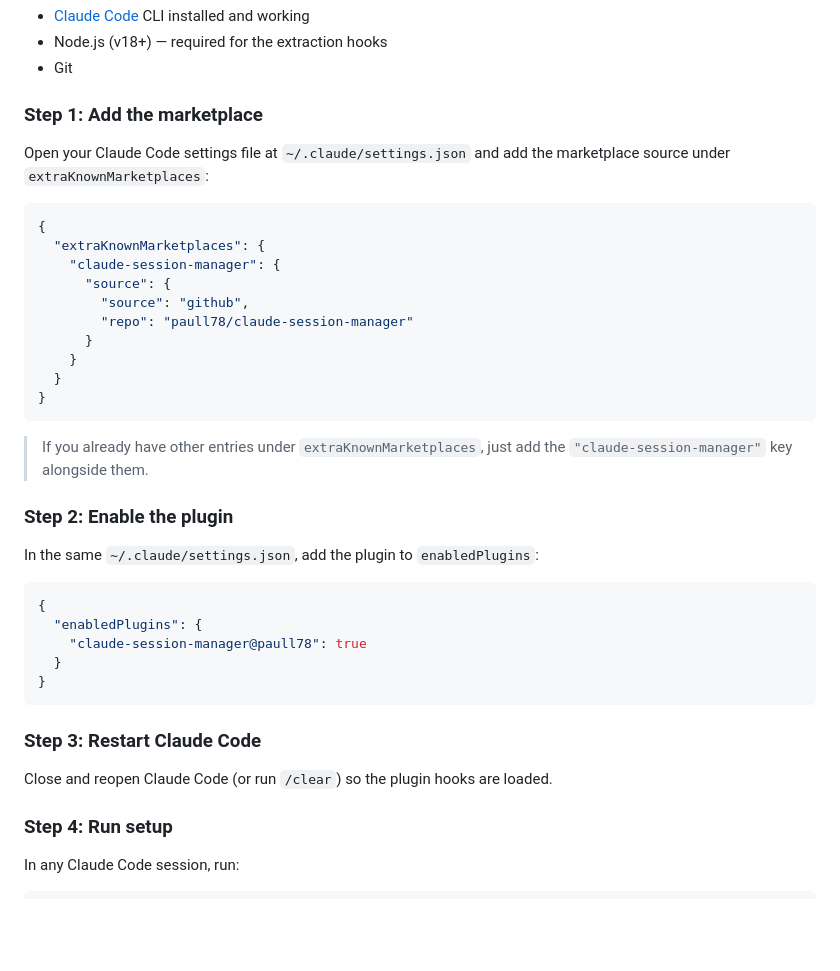
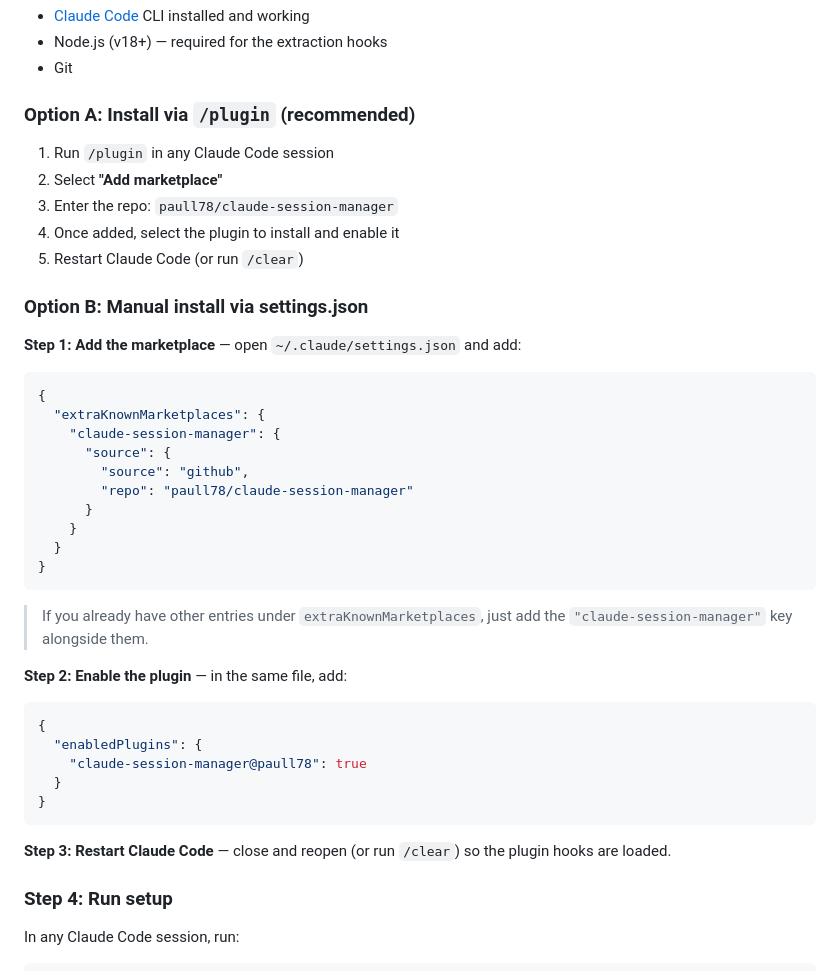
Before and after one commit to paull78/claude-session-manager, a Markdown page: README.md, the part around the change. Drawn GitHub-style; blank space fills up the shorter version.

Commit message:
Add /plugin install option to README alongside manual method
The /plugin command in Claude Code provides a built-in UI for adding
marketplaces and installing plugins. Added as the recommended install
path (Option A), with the manual settings.json edit as Option B.

Co-Authored-By: Claude Opus 4.6 (1M context) <noreply@anthropic.com>

````diff
--- a/README.md
+++ b/README.md
@@ -35,9 +35,17 @@ Track work from start to finish. When a project is complete, generate a structur
 - Node.js (v18+) — required for the extraction hooks
 - Git
 
-### Step 1: Add the marketplace
+### Option A: Install via `/plugin` (recommended)
 
-Open your Claude Code settings file at `~/.claude/settings.json` and add the marketplace source under `extraKnownMarketplaces`:
+1. Run `/plugin` in any Claude Code session
+2. Select **"Add marketplace"**
+3. Enter the repo: `paull78/claude-session-manager`
+4. Once added, select the plugin to install and enable it
+5. Restart Claude Code (or run `/clear`)
+
+### Option B: Manual install via settings.json
+
+**Step 1: Add the marketplace** — open `~/.claude/settings.json` and add:
 
 ```json
 {
@@ -54,9 +62,7 @@ Open your Claude Code settings file at `~/.claude/settings.json` and add the mar
 
 > If you already have other entries under `extraKnownMarketplaces`, just add the `"claude-session-manager"` key alongside them.
 
-### Step 2: Enable the plugin
-
-In the same `~/.claude/settings.json`, add the plugin to `enabledPlugins`:
+**Step 2: Enable the plugin** — in the same file, add:
 
 ```json
 {
@@ -66,9 +72,7 @@ In the same `~/.claude/settings.json`, add the plugin to `enabledPlugins`:
 }
 ```
 
-### Step 3: Restart Claude Code
-
-Close and reopen Claude Code (or run `/clear`) so the plugin hooks are loaded.
+**Step 3: Restart Claude Code** — close and reopen (or run `/clear`) so the plugin hooks are loaded.
 
 ### Step 4: Run setup
 
````
